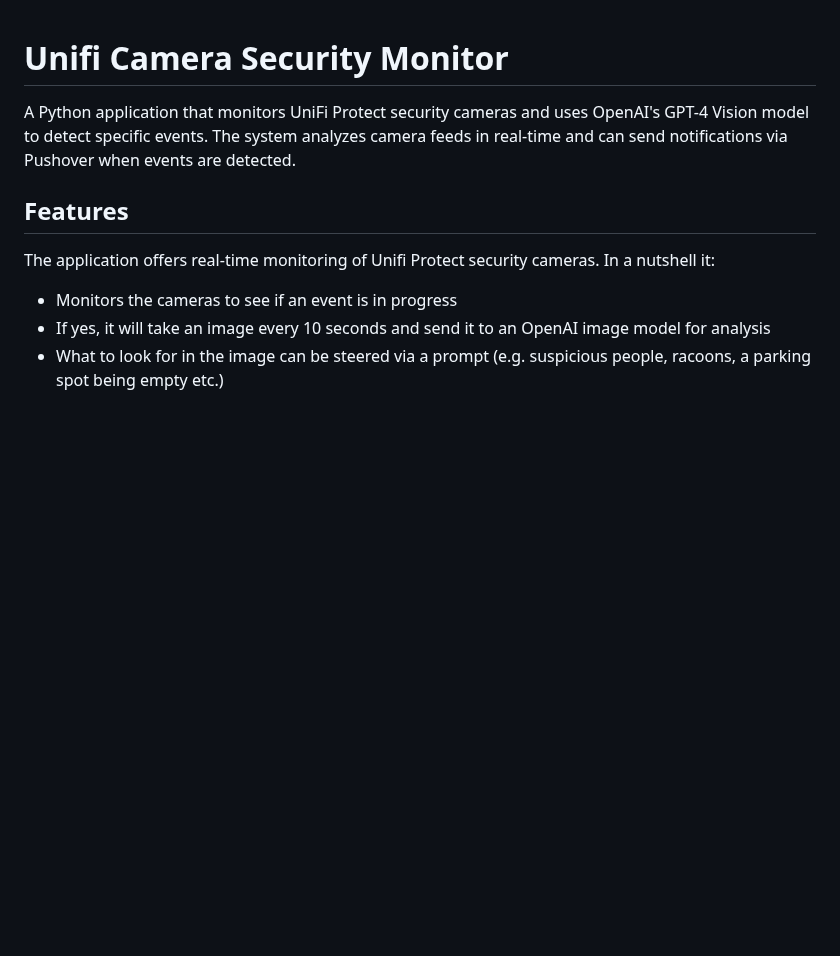
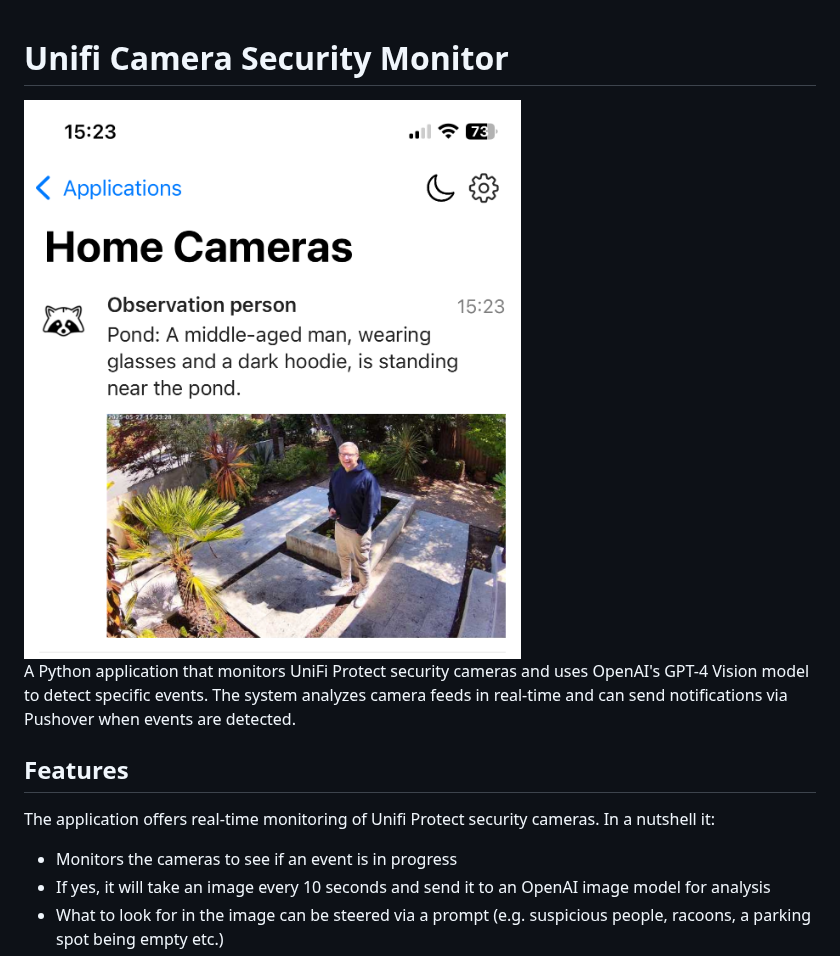
Before and after one commit to appenz/camera-app, a Markdown page: README.md, the part around the change. GitHub-like rendering; pictures changed too: doc/IMG_3725.jpg (added); blank space fills up the shorter version.

```diff
--- a/README.md
+++ b/README.md
@@ -1,4 +1,6 @@
 # Unifi Camera Security Monitor
+
+<img src="doc/IMG_3725.jpg" alt="Unifi Camera Security Monitor" width="1170" height="1317">
 
 A Python application that monitors UniFi Protect security cameras and uses OpenAI's GPT-4 Vision model to detect specific events. The system analyzes camera feeds in real-time and can send notifications via Pushover when events are detected.
 
```
Also changed, not shown: 3 other files.
